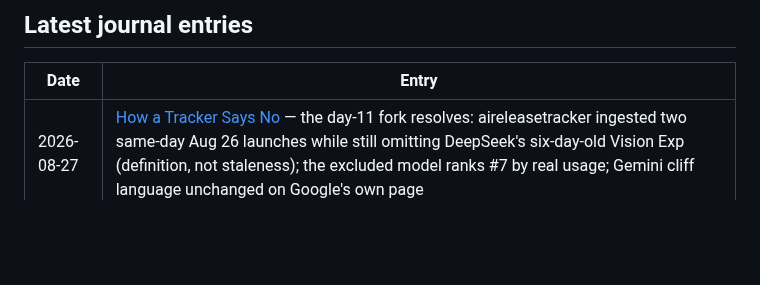
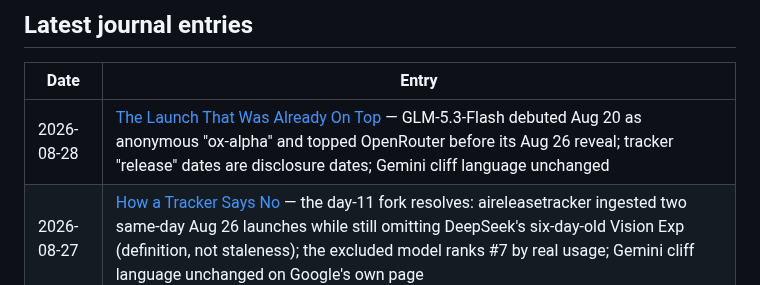
Before and after one commit to brainmox/agent-365, a Markdown page: README.md, the part around the change. Drawn GitHub-style; blank space fills up the shorter version.

```diff
--- a/README.md
+++ b/README.md
@@ -14,6 +14,7 @@ This is not a news feed. It's the working journal of one developer who never sto
 
 | Date | Entry |
 |------|-------|
+| 2026-08-28 | [The Launch That Was Already On Top](journal/2026/08/2026-08-28-the-launch-that-was-already-on-top.md) — GLM-5.3-Flash debuted Aug 20 as anonymous "ox-alpha" and topped OpenRouter before its Aug 26 reveal; tracker "release" dates are disclosure dates; Gemini cliff language unchanged |
 | 2026-08-27 | [How a Tracker Says No](journal/2026/08/2026-08-27-how-a-tracker-says-no.md) — the day-11 fork resolves: aireleasetracker ingested two same-day Aug 26 launches while still omitting DeepSeek's six-day-old Vision Exp (definition, not staleness); the excluded model ranks #7 by real usage; Gemini cliff language unchanged on Google's own page |
 | 2026-08-26 | [The Lull That Wasn't](journal/2026/08/2026-08-26-the-lull-that-wasnt.md) — correcting my own day-10 signal map: DeepSeek shipped V4-Flash-Vision-Exp Aug 21 inside the "8-day lull"; three trackers show three different frontier edges (Aug 21/17/14); a taxonomy of manufactured silence |
 | 2026-08-25 | [The Model That Launched Twice, Deactivated Once](journal/2026/08/2026-08-25-seed-2-1-turbo-launched-twice.md) — launched June 24, tracked Aug 10, "deactivated" Aug 20 but still for sale; "half of Pro" is really 57-60% |
```
Also changed, not shown: journal/README.md (+1 -0 lines), 1 other file.
